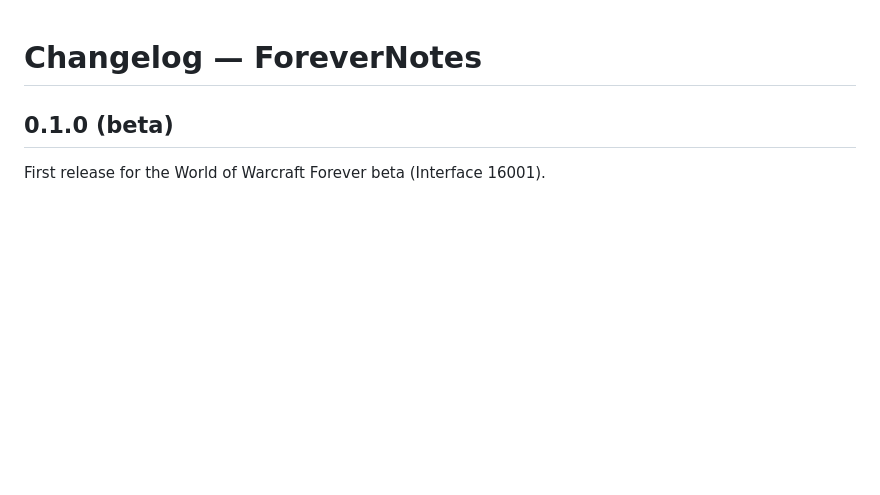
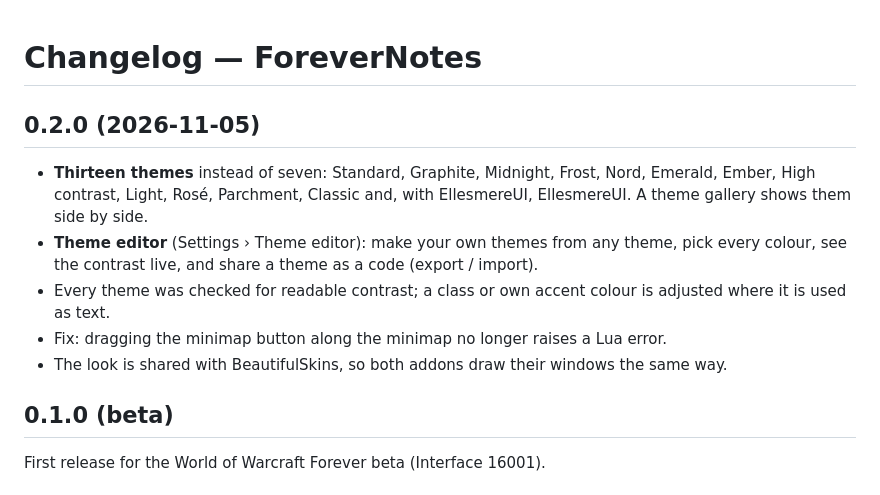
Before and after one commit to HeartOfD2/ForeverNotes, a Markdown page: CHANGELOG.md, the part around the change. Drawn GitHub-style; blank space fills up the shorter version.

```diff
--- a/CHANGELOG.md
+++ b/CHANGELOG.md
@@ -1,4 +1,14 @@
 # Changelog — ForeverNotes
+
+## 0.2.0 (2026-11-05)
+
+- **Thirteen themes** instead of seven: Standard, Graphite, Midnight, Frost, Nord, Emerald, Ember, High contrast, Light,
+  Rosé, Parchment, Classic and, with EllesmereUI, EllesmereUI. A theme gallery shows them side by side.
+- **Theme editor** (Settings › Theme editor): make your own themes from any theme, pick every colour, see the contrast
+  live, and share a theme as a code (export / import).
+- Every theme was checked for readable contrast; a class or own accent colour is adjusted where it is used as text.
+- Fix: dragging the minimap button along the minimap no longer raises a Lua error.
+- The look is shared with BeautifulSkins, so both addons draw their windows the same way.
 
 ## 0.1.0 (beta)
 
```
Also changed, not shown: README.md (+9 -4 lines), docs/screenshots/08-Themes.png (added), docs/screenshots/09-Theme-editor.png (added), 12 other files.
